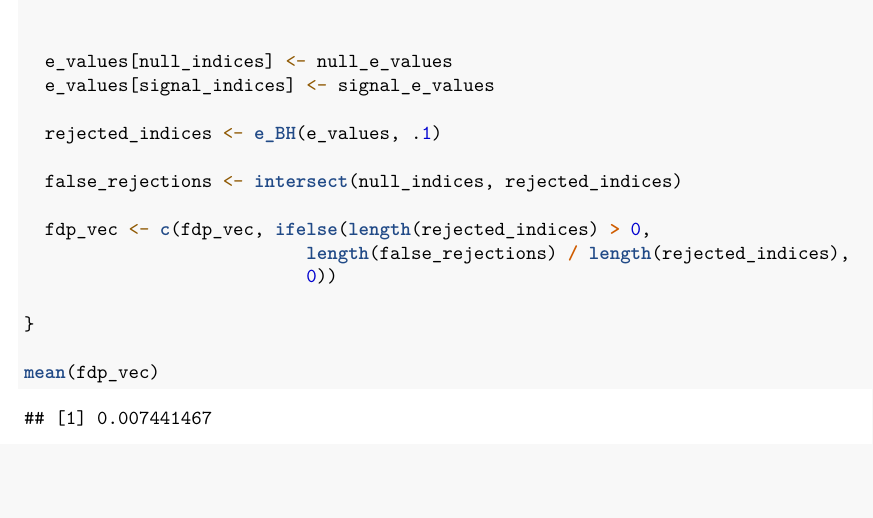
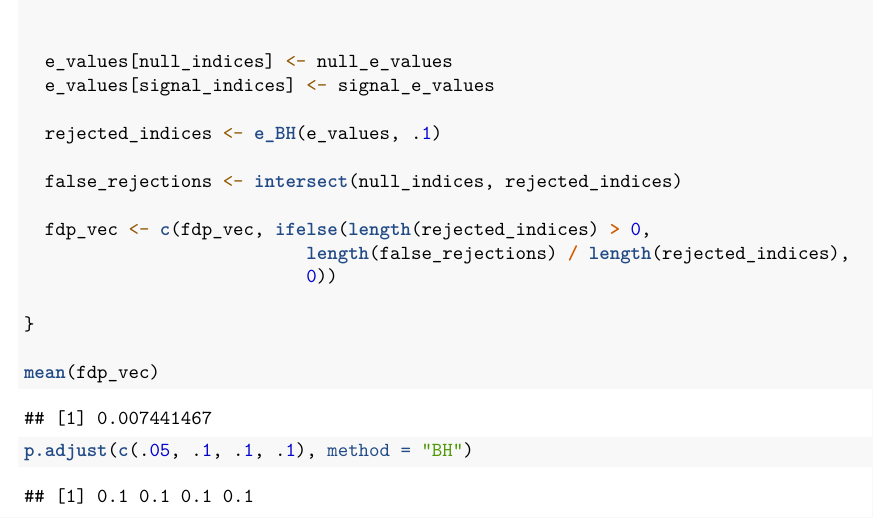
Before and after one commit to andreaspzeniou/STAT-27850-theory, an R Markdown document (Storey BH e values copy - Ethan.Rmd): part of page 8 of 8, cut so that both start at the same text, the shorter picture padded with empty space. Rendered offline with R 4.5, knitr and Pandoc, then LaTeX, with nearby package versions; common packages that the code uses without loading them are loaded.

Commit message:
made changes

````diff
--- a/Storey BH e values copy - Ethan.Rmd
+++ b/Storey BH e values copy - Ethan.Rmd
@@ -265,3 +267,8 @@ mean(fdp_vec)
 
 
 ```
+
+
+```{r}
+p.adjust(c(.05, .1, .1, .1), method = "BH")
+```
````
Also changed, not shown: Storey BH e values copy - Ethan.Rmd (6 more changed lines), 3 other files.
